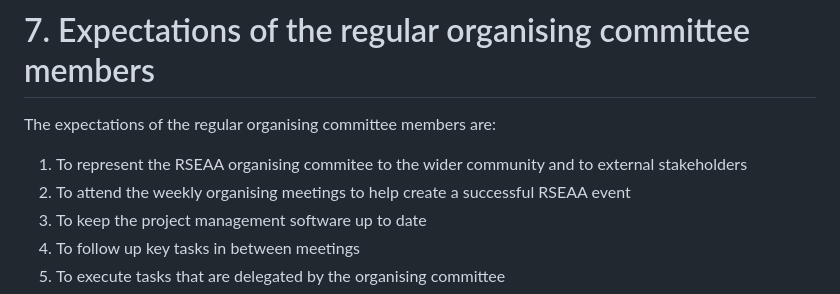
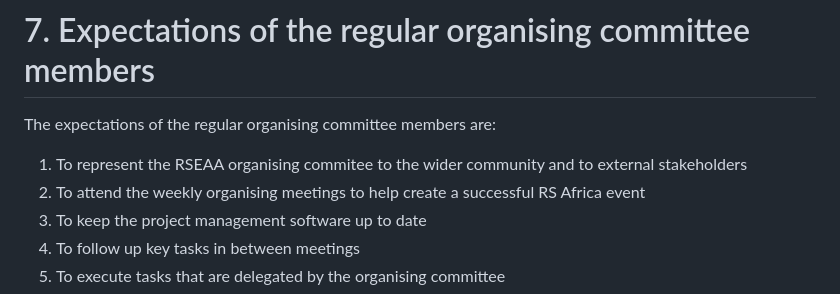
Before and after one commit to Research-Software-Africa/research-software-africa-org, a Markdown page: volunteering.md, the part around the change. Rendered like a GitHub page.

Commit message:
Update event name from RSEAA to RS Africa

```diff
--- a/volunteering.md
+++ b/volunteering.md
@@ -116,7 +116,7 @@ The expectations of the observers are:
 
 The expectations of the regular organising committee members are:
 1. To represent the RSEAA organising commitee to the wider community and to external stakeholders
-2. To attend the weekly organising meetings to help create a successful RSEAA event
+2. To attend the weekly organising meetings to help create a successful RS Africa event
 3. To keep the project management software up to date
 4. To follow up key tasks in between meetings
 5. To execute tasks that are delegated by the organising committee
```
